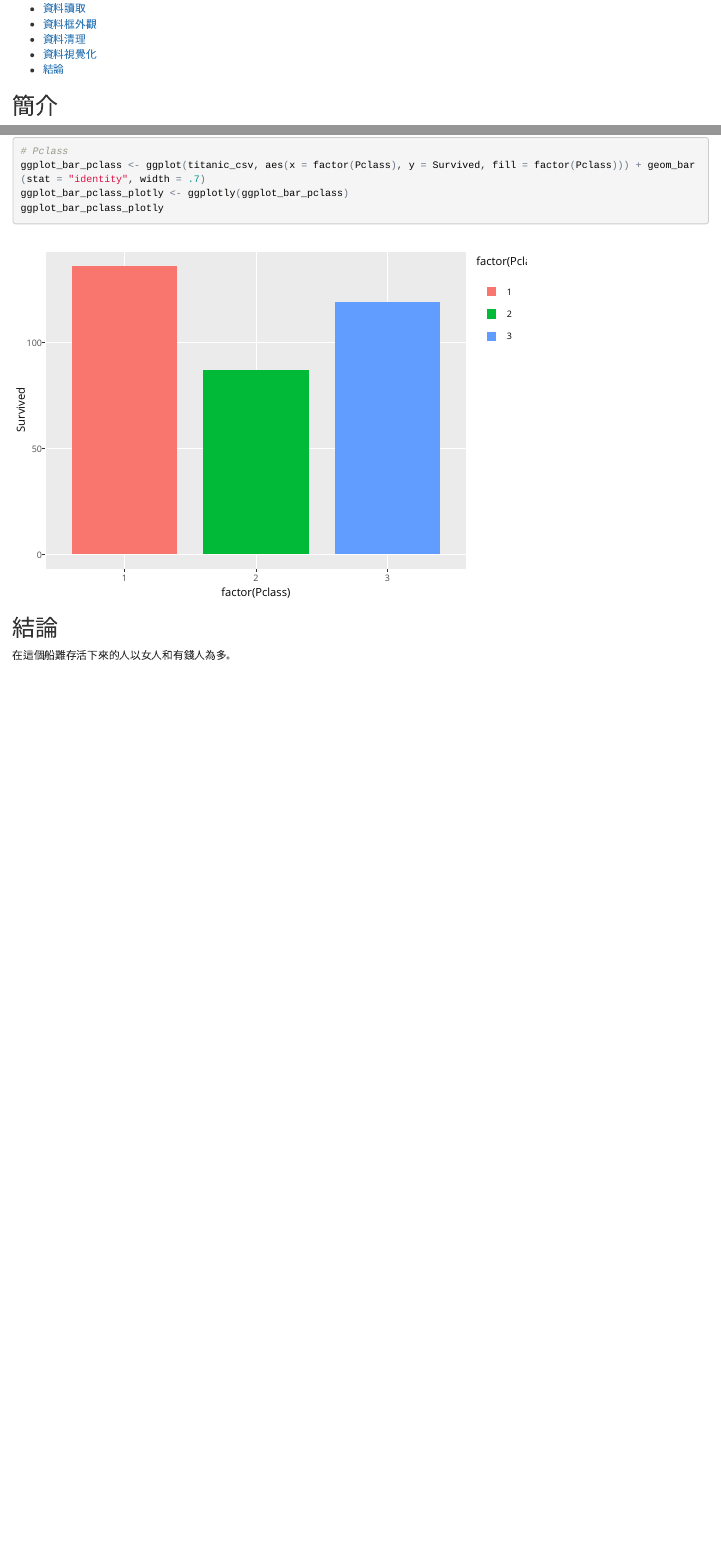
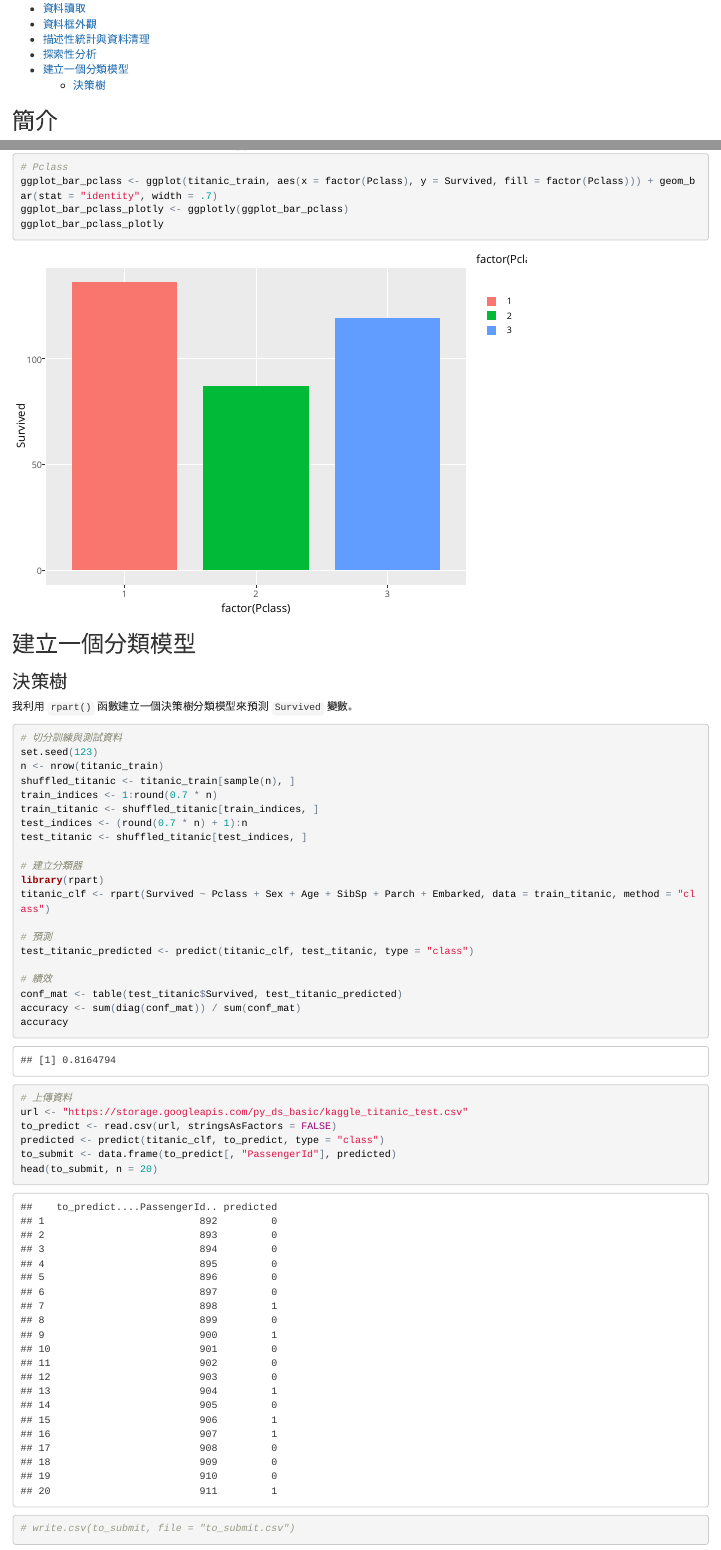
Before and after one commit to yaojenkuo/r_rookies, an R Markdown document (ch10.Rmd): the page in a window 1100 px wide, from 150 px down, and a second part further down, joined at a grey line. The pictures show the output file ch10.html that the author committed with the source, opened offline.

Commit message:
revised rpart

````diff
--- a/ch10.Rmd
+++ b/ch10.Rmd
@@ -59,11 +63,44 @@ ggplot_bar_sex_plotly <- ggplotly(ggplot_bar_sex)
 ggplot_bar_sex_plotly
 
 # Pclass
-ggplot_bar_pclass <- ggplot(titanic_csv, aes(x = factor(Pclass), y = Survived, fill = factor(Pclass))) + geom_bar(stat = "identity", width = .7)
+ggplot_bar_pclass <- ggplot(titanic_train, aes(x = factor(Pclass), y = Survived, fill = factor(Pclass))) + geom_bar(stat = "identity", width = .7)
 ggplot_bar_pclass_plotly <- ggplotly(ggplot_bar_pclass)
 ggplot_bar_pclass_plotly
 ```
 
-## 結論
+## 建立一個分類模型
 
-在這個船難存活下來的人以女人和有錢人為多。
+### 決策樹
+
+我利用 `rpart()` 函數建立一個決策樹分類模型來預測 `Survived` 變數。
+
+```{r}
+# 切分訓練與測試資料
+set.seed(123)
+n <- nrow(titanic_train)
+shuffled_titanic <- titanic_train[sample(n), ]
+train_indices <- 1:round(0.7 * n)
+train_titanic <- shuffled_titanic[train_indices, ]
+test_indices <- (round(0.7 * n) + 1):n
+test_titanic <- shuffled_titanic[test_indices, ]
+
+# 建立分類器
+library(rpart)
+titanic_clf <- rpart(Survived ~ Pclass + Sex + Age + SibSp + Parch + Embarked, data = train_titanic, method = "class")
+
+# 預測
+test_titanic_predicted <- predict(titanic_clf, test_titanic, type = "class")
+
+# 績效
+conf_mat <- table(test_titanic$Survived, test_titanic_predicted)
+accuracy <- sum(diag(conf_mat)) / sum(conf_mat)
+accuracy
+
+# 上傳資料
+url <- "https://storage.googleapis.com/py_ds_basic/kaggle_titanic_test.csv"
+to_predict <- read.csv(url, stringsAsFactors = FALSE)
+predicted <- predict(titanic_clf, to_predict, type = "class")
+to_submit <- data.frame(to_predict[, "PassengerId"], predicted)
+head(to_submit, n = 20)
+# write.csv(to_submit, file = "to_submit.csv")
+```
````
Also changed, not shown: ch10.html, ch10.Rmd (32 more changed lines).
